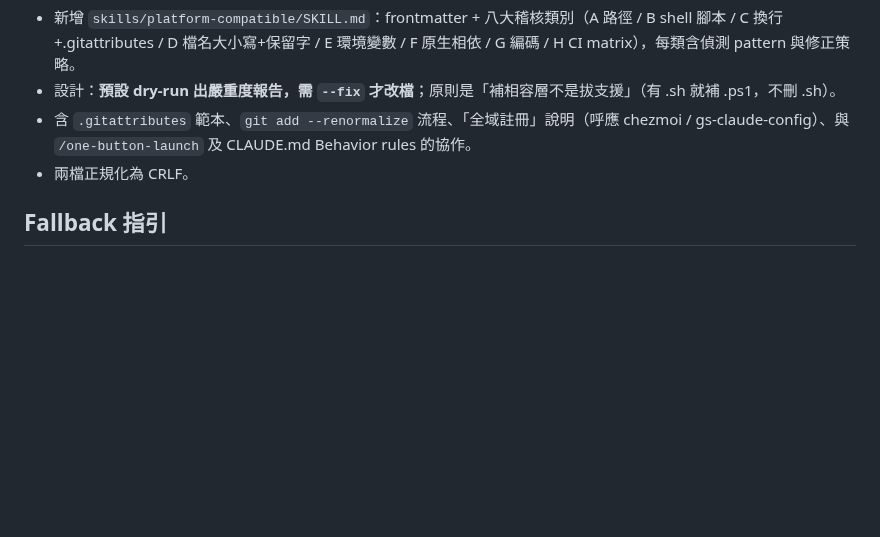
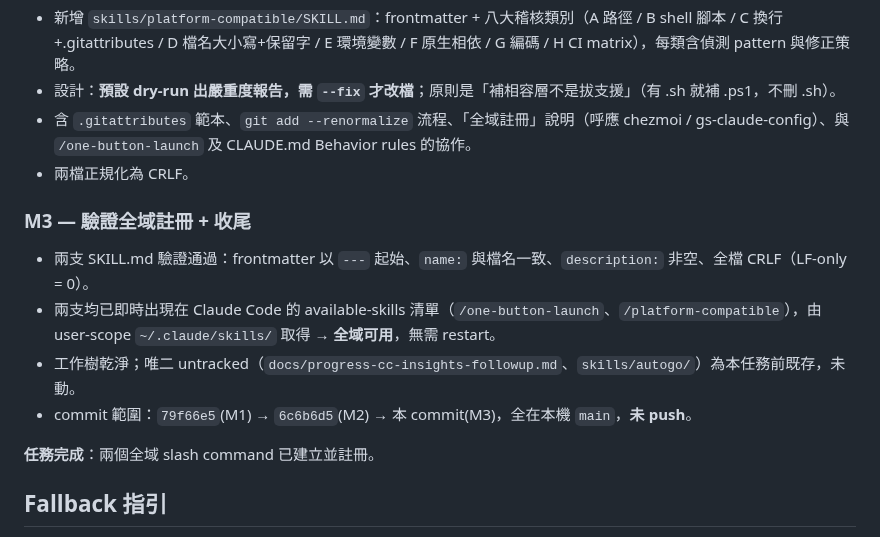
Before and after one commit to gsinvest017-ai/gs-claude-config, a Markdown page: docs/progress-launch-platform-commands.md, the part around the change. GitHub-like rendering; blank space fills up the shorter version.

Commit message:
M3: verify /one-button-launch + /platform-compatible registered; finalize progress
Both SKILL.md validated (frontmatter, name match, CRLF) and live in the
user-scope skills list. No push.

Co-Authored-By: Claude Opus 4.7 (1M context) <noreply@anthropic.com>

```diff
--- a/docs/progress-launch-platform-commands.md
+++ b/docs/progress-launch-platform-commands.md
@@ -36,6 +36,15 @@
 - 含 `.gitattributes` 範本、`git add --renormalize` 流程、「全域註冊」說明（呼應 chezmoi / gs-claude-config）、與 `/one-button-launch` 及 CLAUDE.md Behavior rules 的協作。
 - 兩檔正規化為 CRLF。
 
+### M3 — 驗證全域註冊 + 收尾
+
+- 兩支 SKILL.md 驗證通過：frontmatter 以 `---` 起始、`name:` 與檔名一致、`description:` 非空、全檔 CRLF（LF-only = 0）。
+- 兩支均已即時出現在 Claude Code 的 available-skills 清單（`/one-button-launch`、`/platform-compatible`），由 user-scope `~/.claude/skills/` 取得 → **全域可用**，無需 restart。
+- 工作樹乾淨；唯二 untracked（`docs/progress-cc-insights-followup.md`、`skills/autogo/`）為本任務前既存，未動。
+- commit 範圍：`79f66e5`(M1) → `6c6b6d5`(M2) → 本 commit(M3)，全在本機 `main`，**未 push**。
+
+**任務完成**：兩個全域 slash command 已建立並註冊。
+
 ## Fallback 指引
 
 - Git repo：`C:\Users\User\gs-claude-config`（透過 `~/.claude` symlink 存取），分支 `main`，remote `origin` = github.com/gsinvest017-ai/gs-claude-config.git。
```
